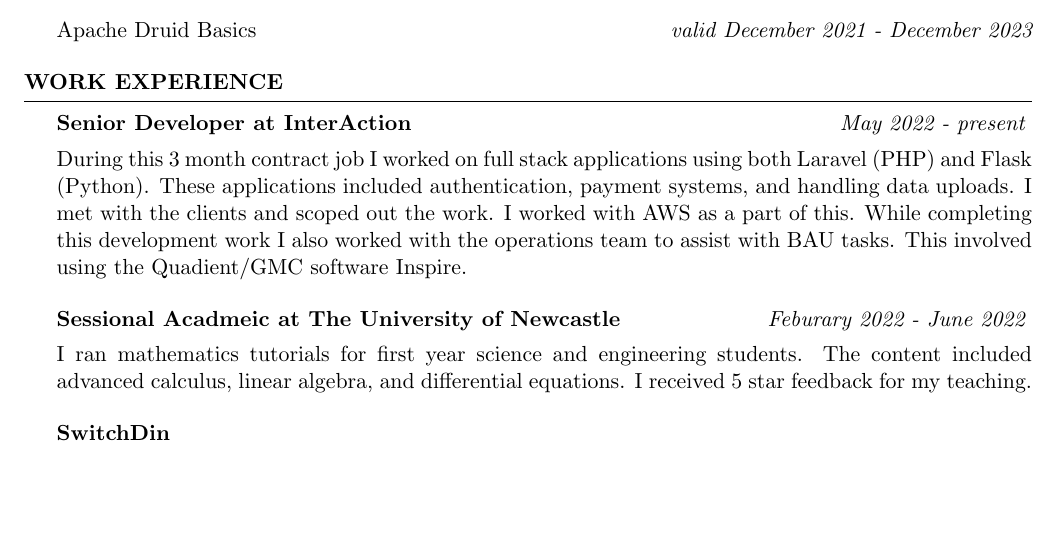
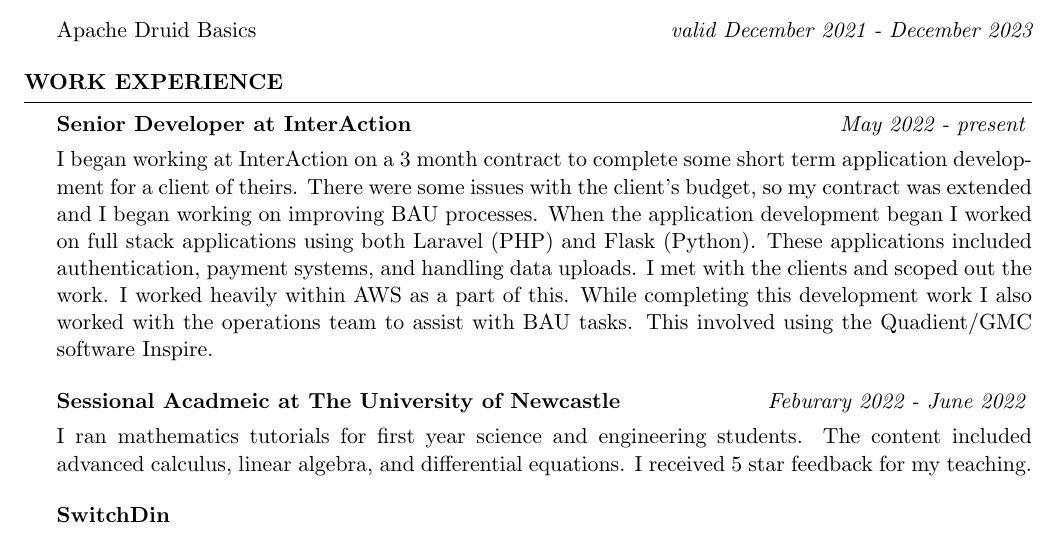
Before and after one commit to joegurr/resume, a LaTeX CV (resume.tex): part of page 1 of 3, cut so that both start at the same text, the shorter picture padded with empty space. Compiled offline with pdfLaTeX.

Commit message:
Updated resume
* Included more information about InterAction

```diff
--- a/resume.tex
+++ b/resume.tex
@@ -70,9 +70,11 @@
 \begin{rSection}{Work Experience}
 
     \begin{rSubsection}{Senior Developer at InterAction}{\em May 2022 - present}{}{}
-        \item During this 3 month contract job I worked on full stack applications using both Laravel (PHP) and Flask (Python).
+        \item I began working at InterAction on a 3 month contract to complete some short term application development for a client of theirs.
+        There were some issues with the client's budget, so my contract was extended and I began working on improving BAU processes.
+        When the application development began I worked on full stack applications using both Laravel (PHP) and Flask (Python).
         These applications included authentication, payment systems, and handling data uploads.
-        I met with the clients and scoped out the work. I worked with AWS as a part of this.
+        I met with the clients and scoped out the work. I worked heavily within AWS as a part of this.
         While completing this development work I also worked with the operations team to assist with BAU tasks.
         This involved using the Quadient/GMC software Inspire.
     \end{rSubsection}
```
Also changed, not shown: resume.pdf.
